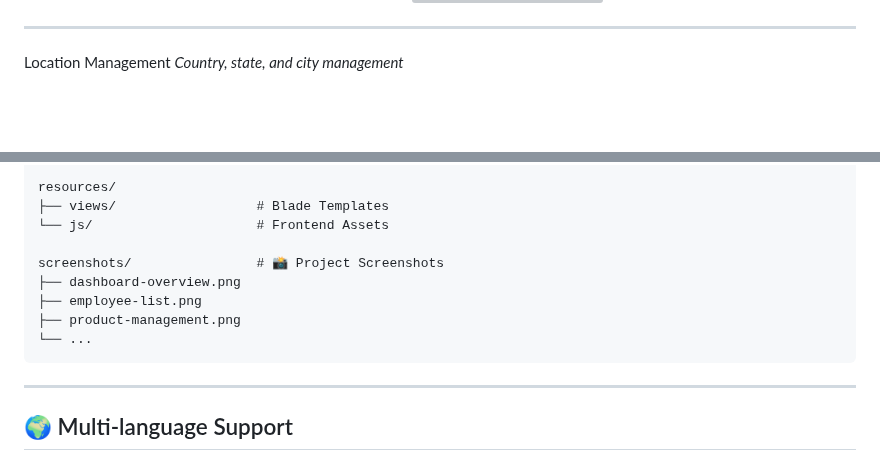
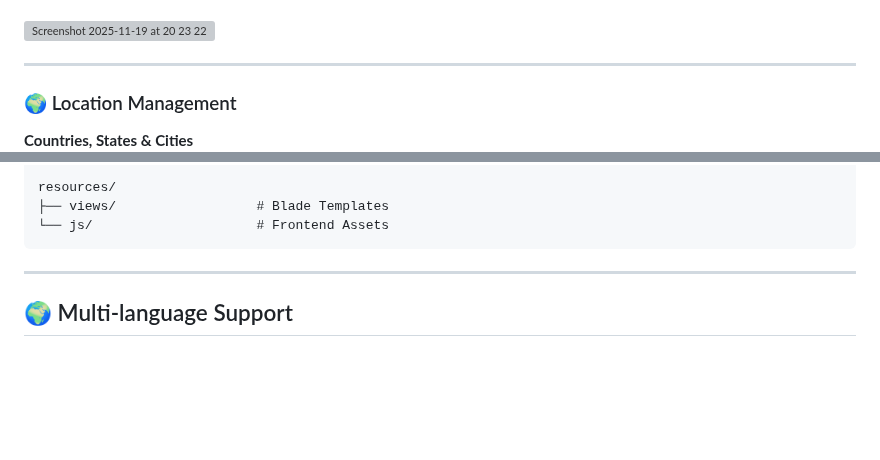
Before and after one commit to fabyo0/filament-fun, a Markdown page: README.md, 2 parts joined by grey strips. Rendered like a GitHub page; blank space fills up the shorter version; grey boxes are pictures that could not be loaded.

````diff
--- a/README.md
+++ b/README.md
@@ -51,8 +69,11 @@ Product Create
 *Product creation with inventory management*
+
 <img width="978" height="468" alt="Screenshot 2025-11-19 at 20 23 22" src="https://github.com/user-attachments/assets/63af8830-ae66-488e-9030-ee6aaa9a5f15" />
 
 ---
 
-Location Management
+### 🌍 Location Management
+
+**Countries, States & Cities**
 *Country, state, and city management*
 
@@ -301,12 +336,6 @@ database/
 resources/
 ├── views/                  # Blade Templates
 └── js/                     # Frontend Assets
-
-screenshots/                # 📸 Project Screenshots
-├── dashboard-overview.png
-├── employee-list.png
-├── product-management.png
-└── ...
 ```
 
 ---
````
Also changed, not shown: other parts of README.md (+63 -29 lines).
